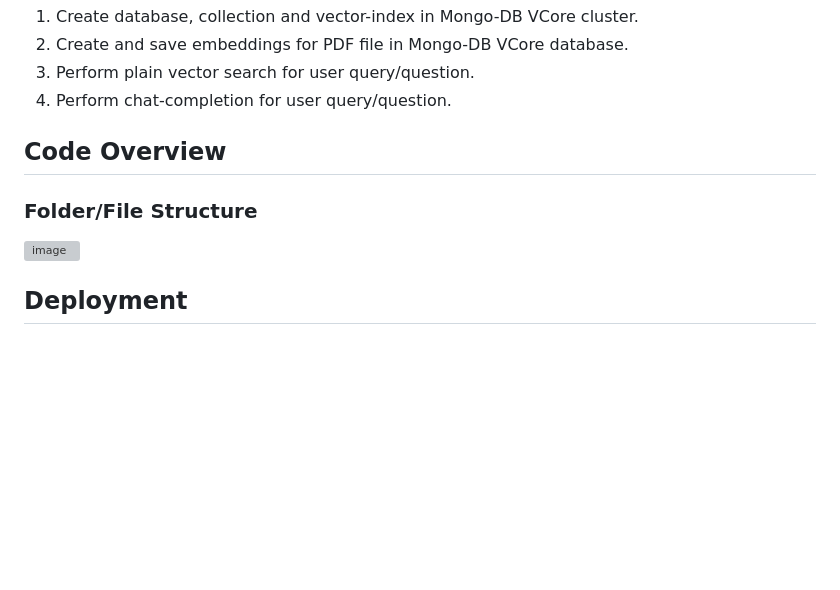
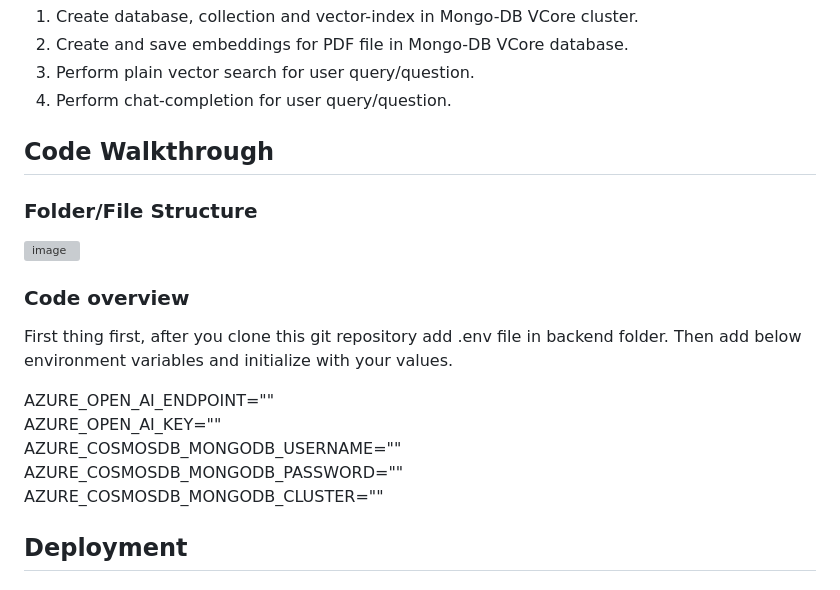
Before and after one commit to meetrais/Toastmaster-Gen-AI-RAG, a Markdown page: README.md, the part around the change. Rendered like a GitHub page; blank space fills up the shorter version; grey boxes are pictures that could not be loaded.

```diff
--- a/README.md
+++ b/README.md
@@ -7,9 +7,18 @@ Gen-AI specialized chatbot designed to answer fundamental questions about Toastm
 3. Perform plain vector search for user query/question.
 4. Perform chat-completion for user query/question.
 
-## Code Overview
+## Code Walkthrough
 ### Folder/File Structure
 ![image](https://github.com/meetrais/Toastmaster-Gen-AI-RAG/assets/17907862/5966ffc6-dad2-49eb-8d5e-38b070a9bb21)
+
+### Code overview
+First thing first, after you clone this git repository add .env file in backend folder. Then add below environment variables and initialize with your values.
+
+AZURE_OPEN_AI_ENDPOINT=""
+AZURE_OPEN_AI_KEY=""
+AZURE_COSMOSDB_MONGODB_USERNAME=""
+AZURE_COSMOSDB_MONGODB_PASSWORD=""
+AZURE_COSMOSDB_MONGODB_CLUSTER=""
 
 ## Deployment
 
```
